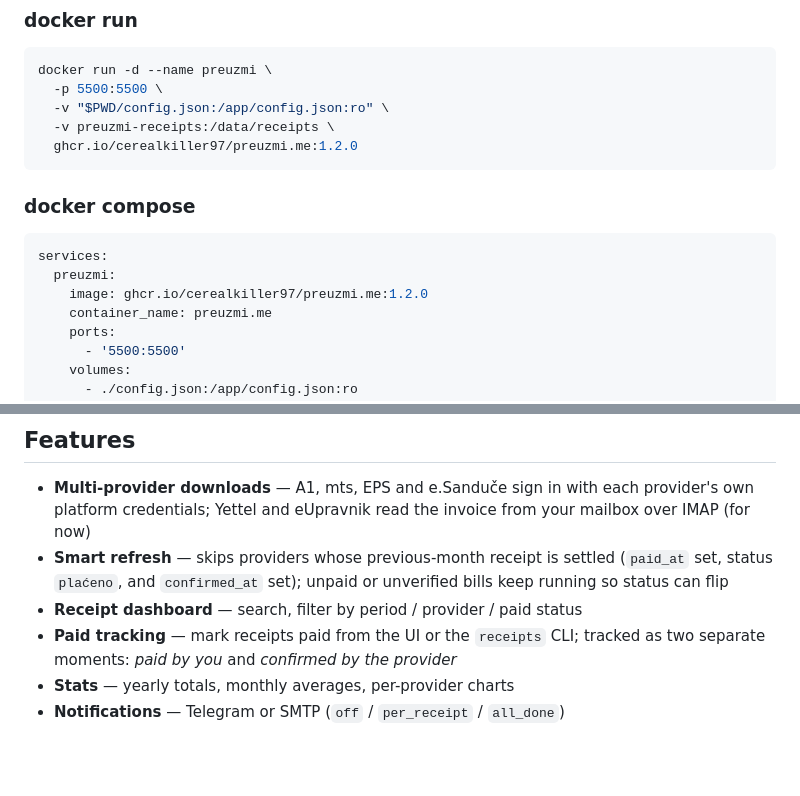
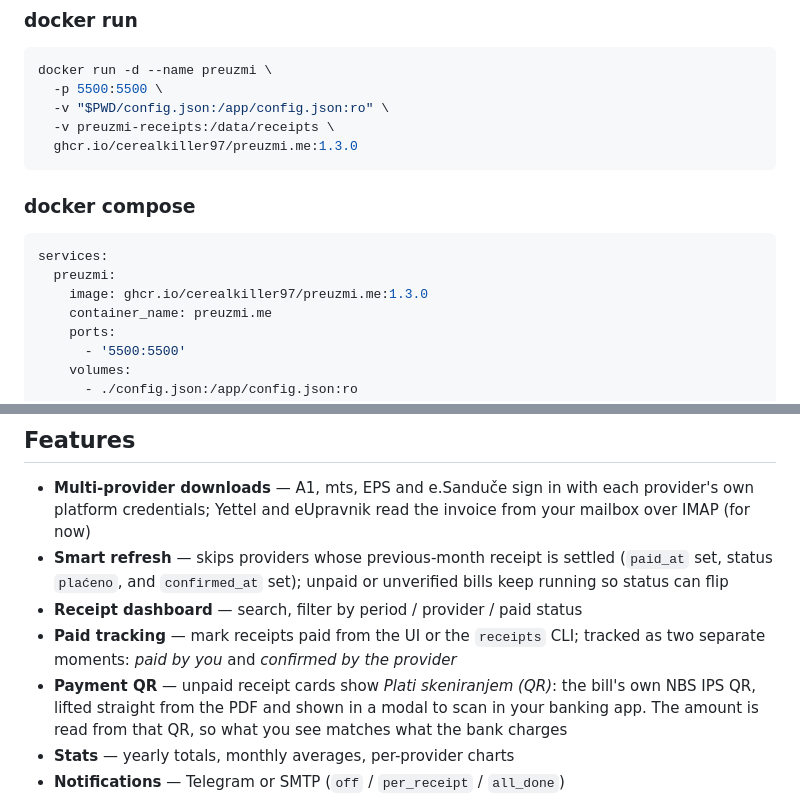
Before and after one commit to CerealKiller97/preuzmi.me, a Markdown page: README.md, 2 parts joined by grey strips. Drawn GitHub-style; blank space fills up the shorter version.

````diff
--- a/README.md
+++ b/README.md
@@ -57,7 +57,7 @@ docker run -d --name preuzmi \
   -p 5500:5500 \
   -v "$PWD/config.json:/app/config.json:ro" \
   -v preuzmi-receipts:/data/receipts \
-  ghcr.io/cerealkiller97/preuzmi.me:1.2.0
+  ghcr.io/cerealkiller97/preuzmi.me:1.3.0
 ```
 
 ### docker compose
@@ -65,7 +65,7 @@ docker run -d --name preuzmi \
 ```yaml
 services:
   preuzmi:
-    image: ghcr.io/cerealkiller97/preuzmi.me:1.2.0
+    image: ghcr.io/cerealkiller97/preuzmi.me:1.3.0
     container_name: preuzmi.me
     ports:
       - '5500:5500'
@@ -96,6 +96,7 @@ docker exec preuzmi /app/preuzmi checks
 - **Smart refresh** — skips providers whose previous-month receipt is settled (`paid_at` set, status `plaćeno`, and `confirmed_at` set); unpaid or unverified bills keep running so status can flip
 - **Receipt dashboard** — search, filter by period / provider / paid status
 - **Paid tracking** — mark receipts paid from the UI or the `receipts` CLI; tracked as two separate moments: *paid by you* and *confirmed by the provider*
+- **Payment QR** — unpaid receipt cards show *Plati skeniranjem (QR)*: the bill's own NBS IPS QR, lifted straight from the PDF and shown in a modal to scan in your banking app. The amount is read from that QR, so what you see matches what the bank charges
 - **Stats** — yearly totals, monthly averages, per-provider charts
 - **Notifications** — Telegram or SMTP (`off` / `per_receipt` / `all_done`)
 - **Storage** — local folder or S3-compatible bucket
````
Also changed, not shown: CHANGELOG.md (+1 -0 lines), README.sr.md (+3 -2 lines).
